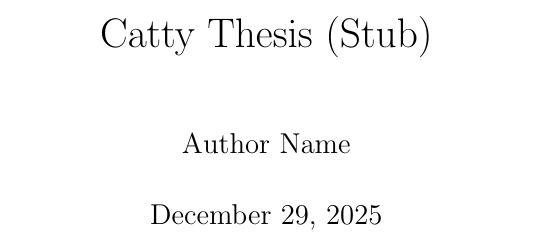
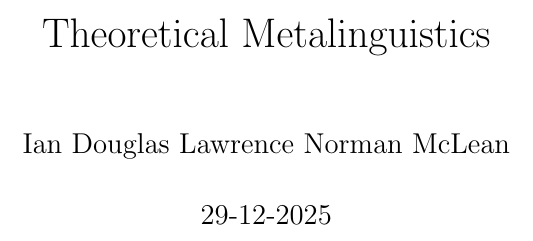
Before and after one commit to metavacua/CategoricalReasoner, a LaTeX thesis (thesis/main.tex): part of page 1 of 4, cut at the place of the change. Compiled offline with pdfLaTeX.

Commit message:
Update main.tex
Signed, dated, and changed to a more descriptive working title.

```diff
--- a/thesis/main.tex
+++ b/thesis/main.tex
@@ -2,9 +2,9 @@
 
 \input{preamble}
 
-\title{Catty Thesis (Stub)}
-\author{Author Name}
-\date{\today}
+\title{Theoretical Metalinguistics}
+\author{Ian Douglas Lawrence Norman McLean}
+\date{29-12-2025}
 
 \begin{document}
 
```
